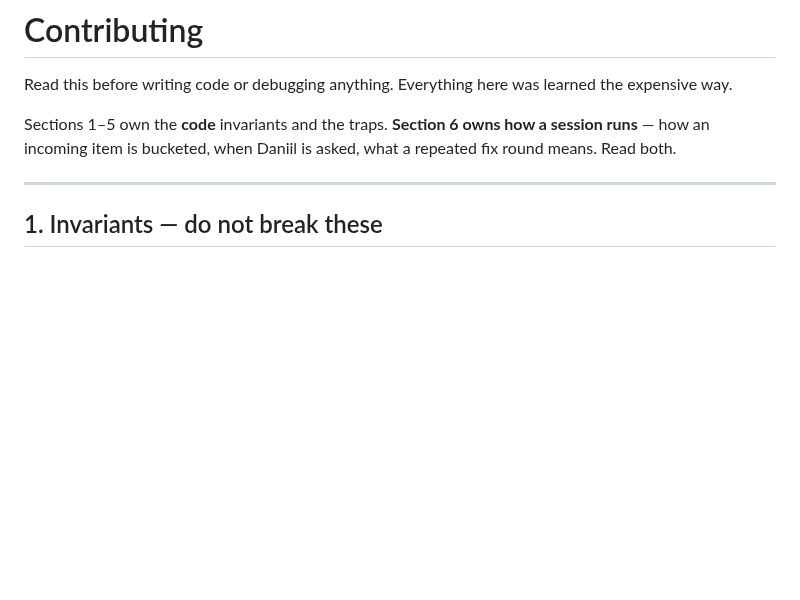
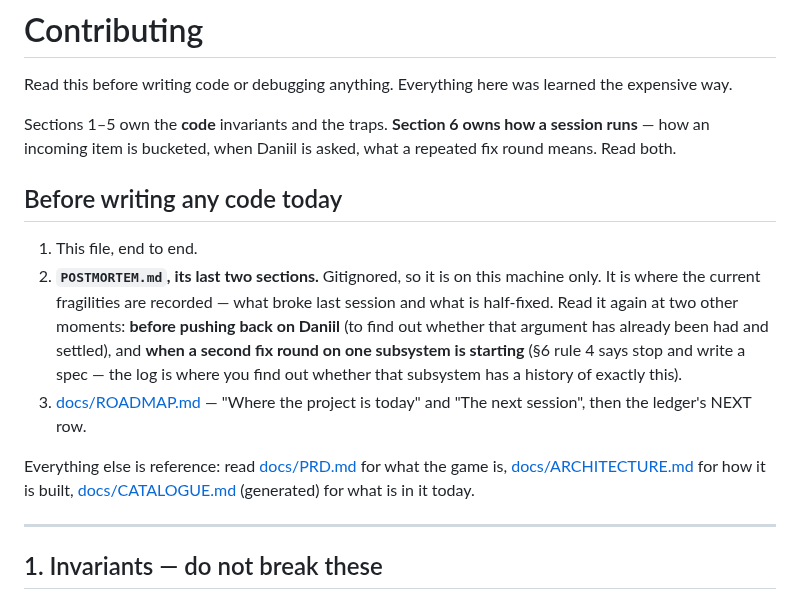
Before and after one commit to Argarot/ascii-defense, a Markdown page: CONTRIBUTING.md, the part around the change. GitHub-like rendering; blank space fills up the shorter version.

Commit message:
fix: restore the postmortem's read path, deleted by this session's own consolidation (session 34, PR 11) (#326)
A defect introduced today. "Read POSTMORTEM.md's last two sections before
writing any code" lived in HANDOVER.md's read-order block; PR 8 folded HANDOVER
into the roadmap and did not carry that line anywhere. Yesterday's build had a
write path and a read path; after PR 8 it had only a write path, so the log
would have gone on growing and stopped being consulted. Daniil caught it by
asking how the file would actually be used.

CONTRIBUTING opens with "Before writing any code today" and names three reads,
in order: this file, the log's last two sections, then the roadmap's live
sections. The log gets two more named read moments beyond session start, both
of which are the moments it is actually useful and neither of which was ever
written down:

- before pushing back on Daniil - to learn whether that argument has already
  been had and settled;
- when a SECOND fix round on one subsystem starts - section 6 rule 4 says stop
  and write a spec, and the log is where a subsystem's history of exactly this
  is recorded.

Also corrects the framing this session gave the archive. The log's purpose is
not to help the dev remember: Daniil is using the project to assess how Claude
handles a multi-stage build and the DELIVERABLE is a retrospective at the end,
written from these entries. That makes POSTMORTEM-ARCHIVE.md the primary source
for the thing he is actually buying - it was labelled "forensics only", which
undersold it - and it makes an entry that a stranger could not read in three
months a failed entry even if it helped tomorrow. Both now stated where they
are loaded.

Gate: npm run gate exit 0.

Co-authored-by: Claude Opus 5 <noreply@anthropic.com>

```diff
--- a/CONTRIBUTING.md
+++ b/CONTRIBUTING.md
@@ -6,6 +6,23 @@ the expensive way.
 Sections 1–5 own the **code** invariants and the traps. **Section 6 owns how a
 session runs** — how an incoming item is bucketed, when Daniil is asked, what a
 repeated fix round means. Read both.
+
+## Before writing any code today
+
+1. This file, end to end.
+2. **`POSTMORTEM.md`, its last two sections.** Gitignored, so it is on this
+   machine only. It is where the current fragilities are recorded — what broke
+   last session and what is half-fixed. Read it again at two other moments:
+   **before pushing back on Daniil** (to find out whether that argument has
+   already been had and settled), and **when a second fix round on one
+   subsystem is starting** (§6 rule 4 says stop and write a spec — the log is
+   where you find out whether that subsystem has a history of exactly this).
+3. [docs/ROADMAP.md](docs/ROADMAP.md) — "Where the project is today" and "The
+   next session", then the ledger's NEXT row.
+
+Everything else is reference: read [docs/PRD.md](docs/PRD.md) for what the game
+is, [docs/ARCHITECTURE.md](docs/ARCHITECTURE.md) for how it is built,
+[docs/CATALOGUE.md](docs/CATALOGUE.md) (generated) for what is in it today.
 
 ---
 
```
Also changed, not shown: 1 other file.
